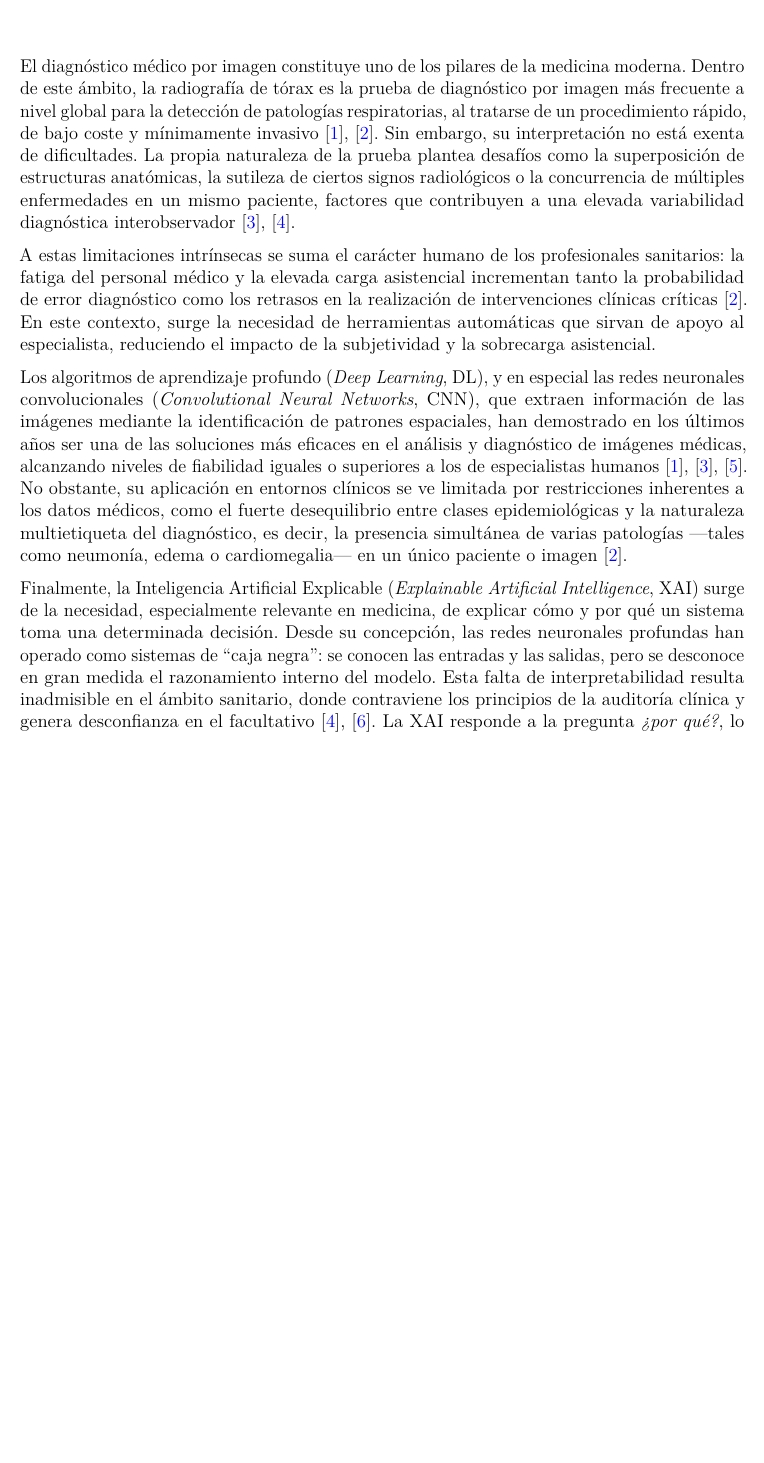
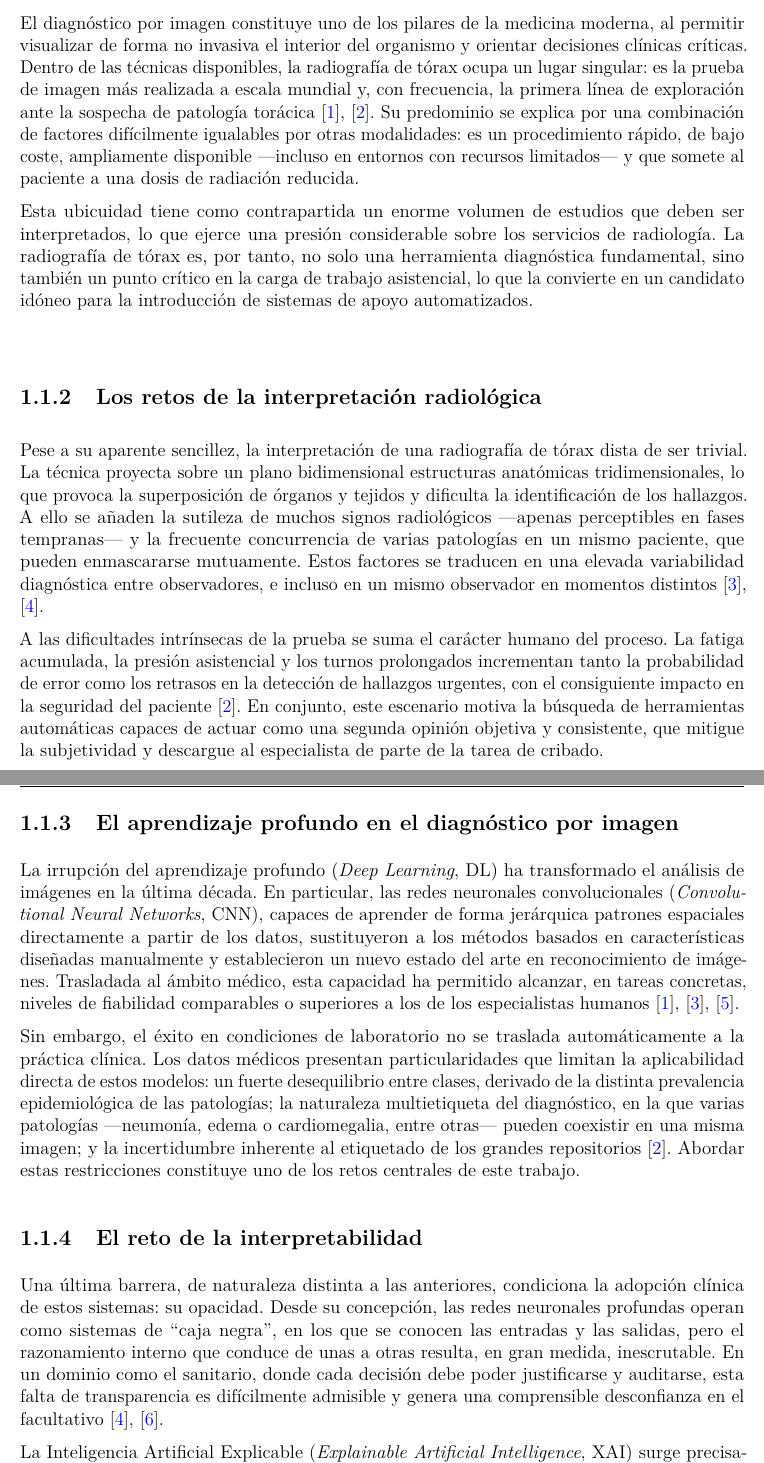
Before and after one commit to SkullSupernova/TFM_MDL_MValbuena, a LaTeX thesis (main.tex, which reads mainmatter/chapter1.tex): part of page 18 of 54 before the commit and two parts of pages 18 and 19 of 56 after it, the two joined at a grey line, cut so that both start at the same text, the shorter picture padded with empty space. Compiled offline with pdfLaTeX.

Commit message:
Cap. 1 (Introducción) reescrito con mayor profundidad

```diff
--- a/mainmatter/chapter1.tex
+++ b/mainmatter/chapter1.tex
@@ -8,45 +8,77 @@
 
-El diagnóstico médico por imagen constituye uno de los pilares de la medicina
-moderna. Dentro de este ámbito, la radiografía de tórax es la prueba de
-diagnóstico por imagen más frecuente a nivel global para la detección de
-patologías respiratorias, al tratarse de un procedimiento rápido, de bajo coste
-y mínimamente invasivo~\cite{irvinCheXpertLargeChest2019, lizDeepLearningMultilabel2023}.
-Sin embargo, su interpretación no está exenta de dificultades. La propia
-naturaleza de la prueba plantea desafíos como la superposición de estructuras
-anatómicas, la sutileza de ciertos signos radiológicos o la concurrencia de
-múltiples enfermedades en un mismo paciente, factores que contribuyen a una
-elevada variabilidad diagnóstica
-interobservador~\cite{rajpurkarCheXNetRadiologistLevel2017, lizEnsemblesConvolutional2021}.
+\subsection{El papel de la radiografía de tórax en el diagnóstico}
 
-A estas limitaciones intrínsecas se suma el carácter humano de los
-profesionales sanitarios: la fatiga del personal médico y la elevada carga
-asistencial incrementan tanto la probabilidad de error diagnóstico como los
-retrasos en la realización de intervenciones clínicas
-críticas~\cite{lizDeepLearningMultilabel2023}. En este contexto, surge la
-necesidad de herramientas automáticas que sirvan de apoyo al especialista,
-reduciendo el impacto de la subjetividad y la sobrecarga asistencial.
+El diagnóstico por imagen constituye uno de los pilares de la medicina moderna,
+al permitir visualizar de forma no invasiva el interior del organismo y orientar
+decisiones clínicas críticas. Dentro de las técnicas disponibles, la radiografía
+de tórax ocupa un lugar singular: es la prueba de imagen más realizada a escala
+mundial y, con frecuencia, la primera línea de exploración ante la sospecha de
+patología torácica~\cite{irvinCheXpertLargeChest2019, lizDeepLearningMultilabel2023}.
+Su predominio se explica por una combinación de factores difícilmente igualables
+por otras modalidades: es un procedimiento rápido, de bajo coste, ampliamente
+disponible —incluso en entornos con recursos limitados— y que somete al paciente
+a una dosis de radiación reducida.
 
-Los algoritmos de aprendizaje profundo (\textit{Deep Learning}, DL), y en
-especial las redes neuronales convolucionales (\textit{Convolutional Neural
-Networks}, CNN), que extraen información de las imágenes mediante la
-identificación de patrones espaciales, han demostrado en los últimos años ser
-una de las soluciones más eficaces en el análisis y diagnóstico de imágenes
-médicas, alcanzando niveles de fiabilidad iguales o superiores a los de
+Esta ubicuidad tiene como contrapartida un enorme volumen de estudios que deben
+ser interpretados, lo que ejerce una presión considerable sobre los servicios de
+radiología. La radiografía de tórax es, por tanto, no solo una herramienta
+diagnóstica fundamental, sino también un punto crítico en la carga de trabajo
+asistencial, lo que la convierte en un candidato idóneo para la introducción de
+sistemas de apoyo automatizados.
+
+\subsection{Los retos de la interpretación radiológica}
+
+Pese a su aparente sencillez, la interpretación de una radiografía de tórax dista
+de ser trivial. La técnica proyecta sobre un plano bidimensional estructuras
+anatómicas tridimensionales, lo que provoca la superposición de órganos y
+tejidos y dificulta la identificación de los hallazgos. A ello se añaden la
+sutileza de muchos signos radiológicos —apenas perceptibles en fases tempranas— y
+la frecuente concurrencia de varias patologías en un mismo paciente, que pueden
+enmascararse mutuamente. Estos factores se traducen en una elevada variabilidad
+diagnóstica entre observadores, e incluso en un mismo observador en momentos
+distintos~\cite{rajpurkarCheXNetRadiologistLevel2017, lizEnsemblesConvolutional2021}.
+
+A las dificultades intrínsecas de la prueba se suma el carácter humano del
+proceso. La fatiga acumulada, la presión asistencial y los turnos prolongados
+incrementan tanto la probabilidad de error como los retrasos en la detección de
+hallazgos urgentes, con el consiguiente impacto en la seguridad del
+paciente~\cite{lizDeepLearningMultilabel2023}. En conjunto, este escenario motiva
+la búsqueda de herramientas automáticas capaces de actuar como una segunda
+opinión objetiva y consistente, que mitigue la subjetividad y descargue al
+especialista de parte de la tarea de cribado.
+
+\subsection{El aprendizaje profundo en el diagnóstico por imagen}
+
+La irrupción del aprendizaje profundo (\textit{Deep Learning}, DL) ha
+transformado el análisis de imágenes en la última década. En particular, las
+redes neuronales convolucionales (\textit{Convolutional Neural Networks}, CNN),
+capaces de aprender de forma jerárquica patrones espaciales directamente a partir
+de los datos, sustituyeron a los métodos basados en características diseñadas
+manualmente y establecieron un nuevo estado del arte en reconocimiento de
+imágenes. Trasladada al ámbito médico, esta capacidad ha permitido alcanzar, en
+tareas concretas, niveles de fiabilidad comparables o superiores a los de los
 especialistas humanos~\cite{rajpurkarCheXNetRadiologistLevel2017, irvinCheXpertLargeChest2019, kermanyIdentifyingMedical2018}.
-No obstante, su aplicación en entornos clínicos se ve limitada por restricciones
-inherentes a los datos médicos, como el fuerte desequilibrio entre clases
-epidemiológicas y la naturaleza multietiqueta del diagnóstico, es decir, la
-presencia simultánea de varias patologías —tales como neumonía, edema o
-cardiomegalia— en un único paciente o
-imagen~\cite{lizDeepLearningMultilabel2023}.
 
-Finalmente, la Inteligencia Artificial Explicable (\textit{Explainable
-Artificial Intelligence}, XAI) surge de la necesidad, especialmente relevante en
-medicina, de explicar cómo y por qué un sistema toma una determinada decisión.
-Desde su concepción, las redes neuronales profundas han operado como sistemas de
-``caja negra'': se conocen las entradas y las salidas, pero se desconoce en gran
-medida el razonamiento interno del modelo. Esta falta de interpretabilidad
-resulta inadmisible en el ámbito sanitario, donde contraviene los principios de
-la auditoría clínica y genera desconfianza en el
-facultativo~\cite{lizlopezDeepLearningInnovations2025, lizEnsemblesConvolutional2021}.
-La XAI responde a la pregunta \textit{¿por qué?}, lo que en clasificación de
+Sin embargo, el éxito en condiciones de laboratorio no se traslada
+automáticamente a la práctica clínica. Los datos médicos presentan
+particularidades que limitan la aplicabilidad directa de estos modelos: un fuerte
+desequilibrio entre clases, derivado de la distinta prevalencia epidemiológica de
+las patologías; la naturaleza multietiqueta del diagnóstico, en la que varias
+patologías —neumonía, edema o cardiomegalia, entre otras— pueden coexistir en una
+misma imagen; y la incertidumbre inherente al etiquetado de los grandes
+repositorios~\cite{lizDeepLearningMultilabel2023}. Abordar estas restricciones
+constituye uno de los retos centrales de este trabajo.
+
+\subsection{El reto de la interpretabilidad}
+
+Una última barrera, de naturaleza distinta a las anteriores, condiciona la
+adopción clínica de estos sistemas: su opacidad. Desde su concepción, las redes
+neuronales profundas operan como sistemas de ``caja negra'', en los que se
+conocen las entradas y las salidas, pero el razonamiento interno que conduce de
+unas a otras resulta, en gran medida, inescrutable. En un dominio como el
+sanitario, donde cada decisión debe poder justificarse y auditarse, esta falta de
+transparencia es difícilmente admisible y genera una comprensible desconfianza en
+el facultativo~\cite{lizlopezDeepLearningInnovations2025, lizEnsemblesConvolutional2021}.
+
+La Inteligencia Artificial Explicable (\textit{Explainable Artificial
+Intelligence}, XAI) surge precisamente para responder a la pregunta
@@ -57,3 +93,4 @@ interpretable~\cite{rajpurkarCheXNetRadiologistLevel2017, selvarajuGradCAMVisual
+especialista.
 
 
 \section{Motivación}
```
Also changed, not shown: mainmatter/chapter1.tex (68 more changed lines).
